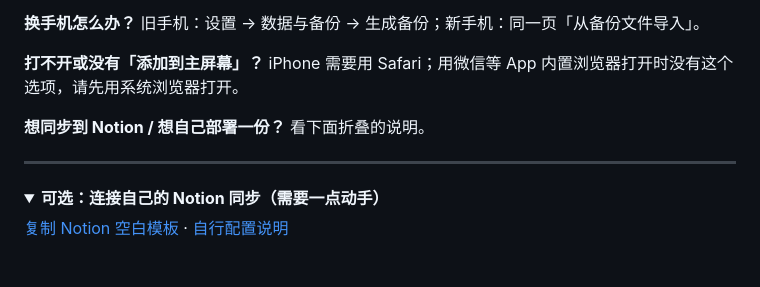
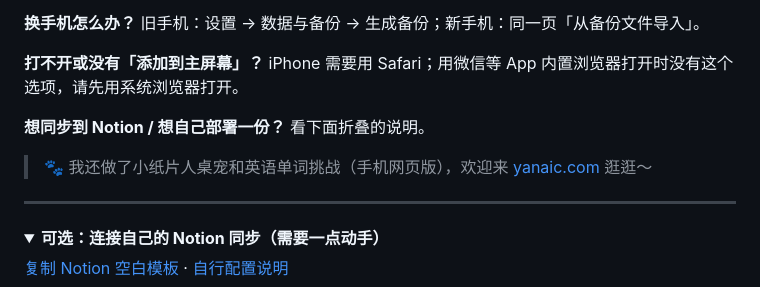
Before and after one commit to sugatsu7-claude/timeline-diary, a Markdown page: README.md, the part around the change. Drawn GitHub-style; folded sections open; blank space fills up the shorter version.

Commit message:
README: add link to personal site
Co-Authored-By: Claude Sonnet 5.5 <noreply@anthropic.com>
Claude-Session: https://claude.ai/code/session_01NpGpyzjH2EkrdqTbw93N7g

```diff
--- a/README.md
+++ b/README.md
@@ -45,6 +45,8 @@
 **打不开或没有「添加到主屏幕」？** iPhone 需要用 Safari；用微信等 App 内置浏览器打开时没有这个选项，请先用系统浏览器打开。
 
 **想同步到 Notion / 想自己部署一份？** 看下面折叠的说明。
+
+> 🐾 我还做了小纸片人桌宠和英语单词挑战（手机网页版），欢迎来 [yanaic.com](https://yanaic.com) 逛逛～
 
 ---
 
```
